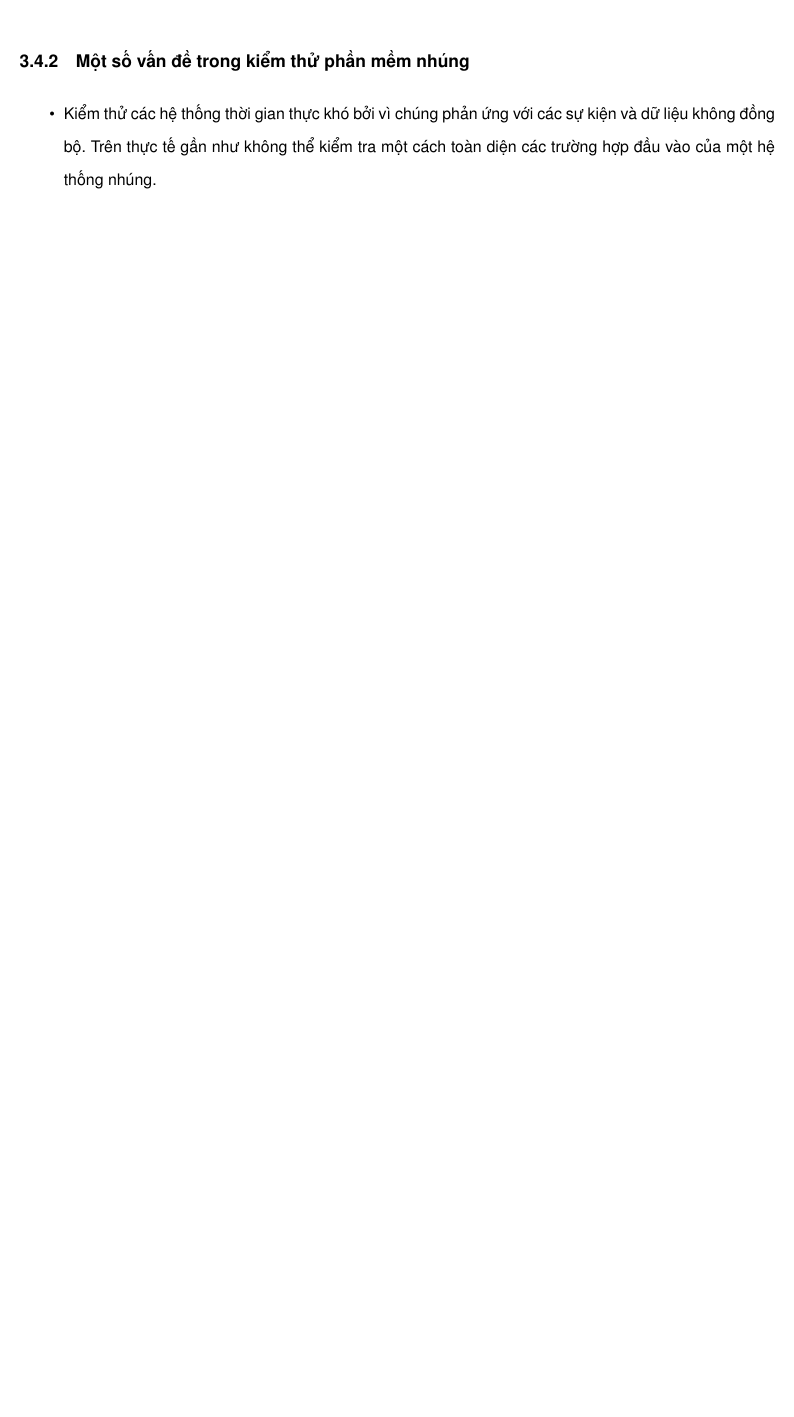
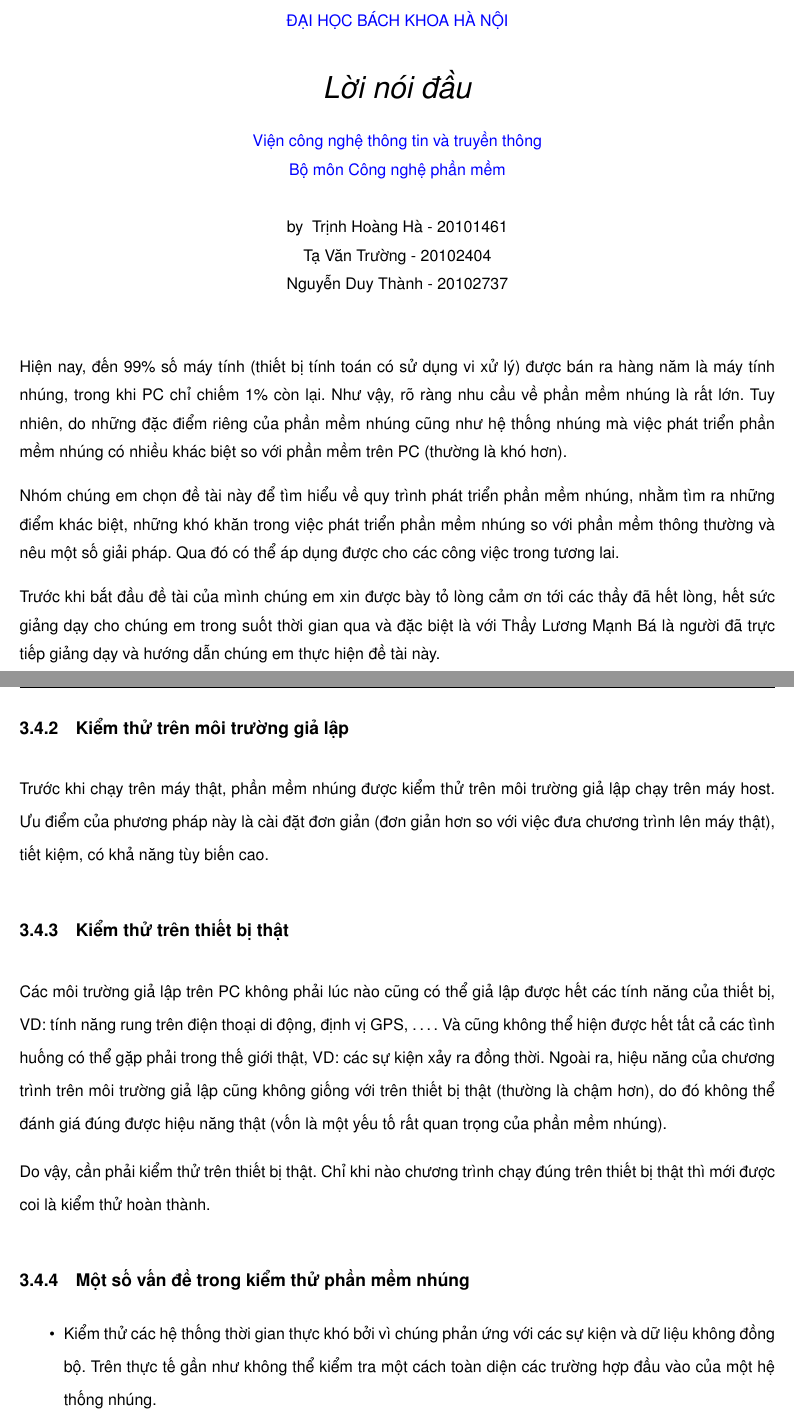
Before and after one commit to boss14420/NMCNPM, a LaTeX thesis (Thesis.tex, which reads Chapters/Chapter3.tex): part of page 19 of 21 before the commit and two parts of pages 2 and 21 of 23 after it, the two joined at a grey line, cut at the place of the change, the shorter picture padded with empty space. The pictures show the PDF file Thesis.pdf that the author committed with the source.

Commit message:
modified

```diff
--- a/Chapters/Chapter3.tex
+++ b/Chapters/Chapter3.tex
@@ -289,6 +290,20 @@
         pháp kiểm thử cho từng hệ thống riêng biệt. Không có một phương pháp
         chung nào cho tất cả các hệ thống nhúng.
 
+        Quá trình kiểm thử phần mềm nhúng cơ bản như hình \ref{fig:embdevprg}.
+
+        \begin{figure}[H]
+            \centering
+            \includegraphics[scale=0.6]{embdevprg}
+            \rule{35em}{0.5pt}
+            \caption{Quy trình kiểm thử phần mềm nhúng}
+            \label{fig:embdevprg}
+        \end{figure}
+
+        Như đã nói trước đó, phần mềm nhúng thường phát triển song song cùng
+        lúc với phần cứng. Kiểm thử phần mềm nhúng phải đi đôi với kiểm thử
+        phần cứng.
+
         \subsection{Các giai đoạn kiểm thử}
             \begin{enumerate}
                 \item Kiểm thử module
@@ -298,6 +313,25 @@
             \end{enumerate}
             Như vậy, so với kiểm thử thông thường thì kiểm thử phần mềm nhúng
             có thêm giai đoạn kiểm thử tích hợp phần cứng - phần mềm.
+
+        \subsection{Kiểm thử trên môi trường giả lập}
+            Trước khi chạy trên máy thật, phần mềm nhúng được kiểm thử trên môi
+            trường giả lập chạy trên máy host. Ưu điểm của phương pháp này là
+            cài đặt đơn giản (đơn giản hơn so với việc đưa chương trình lên máy
+            thật), tiết kiệm, có khả năng tùy biến cao.
+
+        \subsection{Kiểm thử trên thiết bị thật}
+            Các môi trường giả lập trên PC không phải lúc nào cũng có thể giả lập được
+            hết các tính năng của thiết bị, VD: tính năng rung trên điện thoại
+            di động, định vị GPS, \ldots. Và cũng không thể hiện được hết tất
+            cả các tình huống có thể gặp phải trong thế giới thật, VD: các sự
+            kiện xảy ra đồng thời. Ngoài ra, hiệu năng của chương trình trên
+            môi trường giả lập cũng không giống với trên thiết bị thật (thường
+            là chậm hơn), do đó không thể đánh giá đúng được hiệu năng thật
+            (vốn là một yếu tố rất quan trọng của phần mềm nhúng).
+
+            Do vậy, cần phải kiểm thử trên thiết bị thật. Chỉ khi nào chương
+            trình chạy đúng trên thiết bị thật thì mới được coi là kiểm thử hoàn thành.
 
         \subsection{Một số vấn đề trong kiểm thử phần mềm nhúng}
             \begin{itemize}
--- a/Thesis.tex
+++ b/Thesis.tex
@@ -158,16 +158,30 @@
 %\clearpage  % Funny Quote page ended, start a new page
 %%% ----------------------------------------------------------------
 %
-%% The Abstract Page
-%\addtotoc{Abstract}  % Add the "Abstract" page entry to the Contents
-%\abstract{
-%\addtocontents{toc}{\vspace{1em}}  % Add a gap in the Contents, for aesthetics
-%
-%The Thesis Abstract is written here (and usually kept to just this page). The page is kept centered vertically so can expand into the blank space above the title too\ldots
-%
-%}
-%
-%\clearpage  % Abstract ended, start a new page
+% The Abstract Page
+\addtotoc{Lời nói đầu}  % Add the "Abstract" page entry to the Contents
+\abstract{
+\addtocontents{toc}{\vspace{1em}}  % Add a gap in the Contents, for aesthetics
+
+Hiện nay, đến 99\% số máy tính (thiết bị tính toán có sử dụng vi xử lý)
+    được bán ra hàng năm là máy tính nhúng, trong khi PC chỉ chiếm 1\% còn lại.
+    Như vậy, rõ ràng nhu cầu về phần mềm nhúng là rất lớn. Tuy nhiên, do những
+    đặc điểm riêng của phần mềm nhúng cũng như hệ thống nhúng mà việc phát
+    triển phần mềm nhúng có nhiều khác biệt so với phần mềm trên PC (thường
+    là khó hơn).
+
+    Nhóm chúng em chọn đề tài này để tìm hiểu về quy trình phát triển phần mềm
+    nhúng, nhằm tìm ra những điểm khác biệt, những khó khăn trong việc phát
+    triển phần mềm nhúng so với phần mềm thông thường và nêu một số giải pháp.
+    Qua đó có thể áp dụng được cho các công việc trong tương lai.
+
+    Trước khi bắt đầu đề tài của mình chúng em xin được bày tỏ lòng cảm ơn tới
+    các thầy đã hết lòng, hết sức giảng dạy cho chúng em trong suốt thời gian
+    qua và đặc biệt là với Thầy Lương Mạnh Bá là người đã trực tiếp giảng dạy
+    và hướng dẫn chúng em thực hiện đề tài này.
+}
+
+\clearpage  % Abstract ended, start a new page
 %% ----------------------------------------------------------------
 
 \setstretch{1.3}  % Reset the line-spacing to 1.3 for body text (if it has changed)
```
Also changed, not shown: Thesis.pdf, Chapters/Chapter3.tex (1 more changed lines), Thesis.tex (4 more changed lines).
